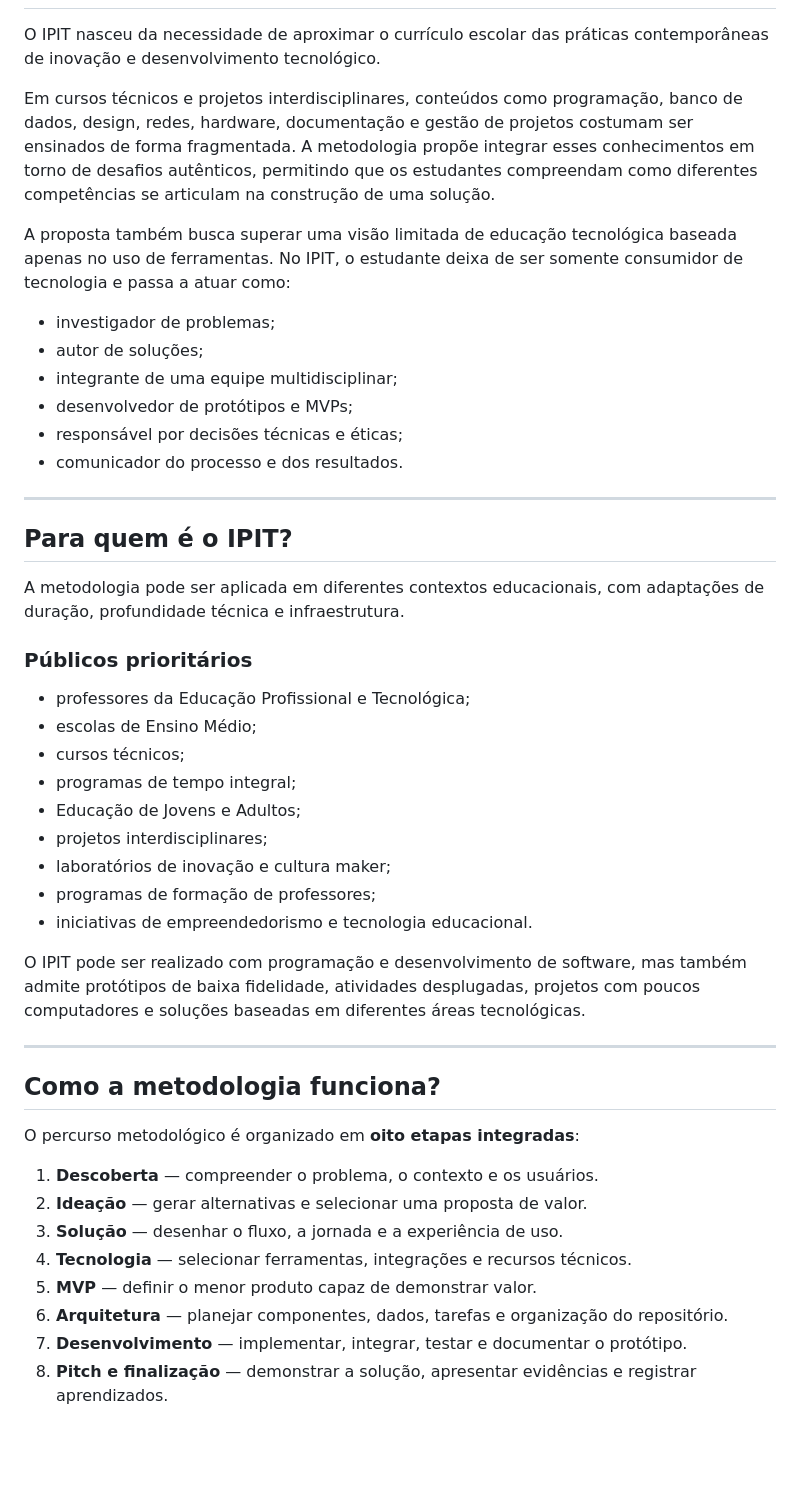
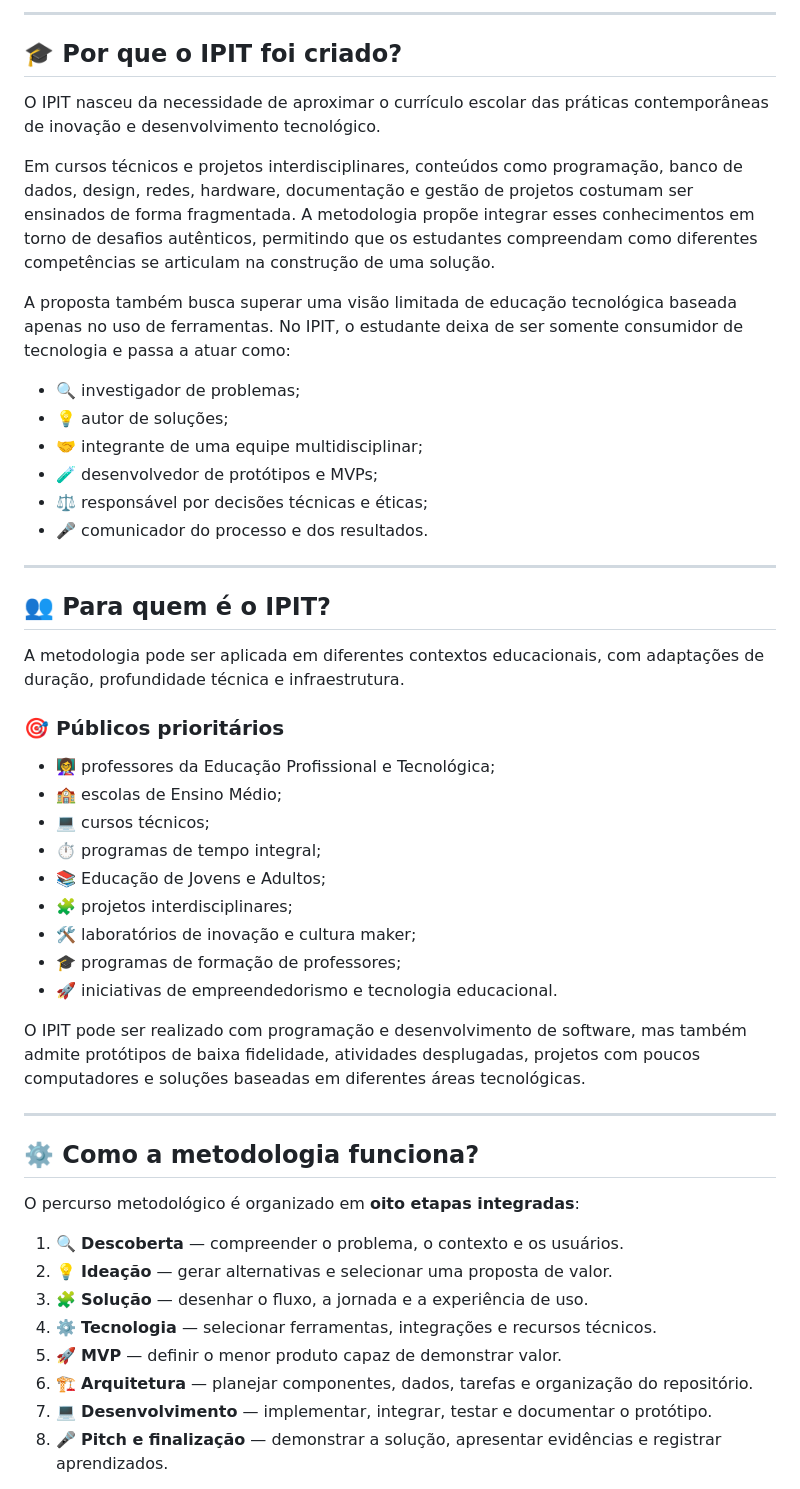
Before and after one commit to smp-sandramariapereira/IPIT, a Markdown page: docs/o-que-e-o-ipit.md, the part around one of its changes. Drawn GitHub-style; blank space fills up the shorter version.

```diff
--- a/docs/o-que-e-o-ipit.md
+++ b/docs/o-que-e-o-ipit.md
@@ -14,3 +28,6 @@ Mais do que um evento isolado, o IPIT organiza um percurso formativo no qual os
+---
+
+## 🎓 Por que o IPIT foi criado?
 
 O IPIT nasceu da necessidade de aproximar o currículo escolar das práticas contemporâneas de inovação e desenvolvimento tecnológico.
 
@@ -18,45 +35,45 @@ Em cursos técnicos e projetos interdisciplinares, conteúdos como programação
 
 A proposta também busca superar uma visão limitada de educação tecnológica baseada apenas no uso de ferramentas. No IPIT, o estudante deixa de ser somente consumidor de tecnologia e passa a atuar como:
 
-- investigador de problemas;
-- autor de soluções;
-- integrante de uma equipe multidisciplinar;
-- desenvolvedor de protótipos e MVPs;
-- responsável por decisões técnicas e éticas;
-- comunicador do processo e dos resultados.
+- 🔍 investigador de problemas;
+- 💡 autor de soluções;
+- 🤝 integrante de uma equipe multidisciplinar;
+- 🧪 desenvolvedor de protótipos e MVPs;
+- ⚖️ responsável por decisões técnicas e éticas;
+- 🎤 comunicador do processo e dos resultados.
 
 ---
 
-## Para quem é o IPIT?
+## 👥 Para quem é o IPIT?
 
 A metodologia pode ser aplicada em diferentes contextos educacionais, com adaptações de duração, profundidade técnica e infraestrutura.
 
-### Públicos prioritários
+### 🎯 Públicos prioritários
 
-- professores da Educação Profissional e Tecnológica;
-- escolas de Ensino Médio;
-- cursos técnicos;
-- programas de tempo integral;
-- Educação de Jovens e Adultos;
-- projetos interdisciplinares;
-- laboratórios de inovação e cultura maker;
-- programas de formação de professores;
-- iniciativas de empreendedorismo e tecnologia educacional.
+- 👩‍🏫 professores da Educação Profissional e Tecnológica;
+- 🏫 escolas de Ensino Médio;
+- 💻 cursos técnicos;
+- ⏱️ programas de tempo integral;
+- 📚 Educação de Jovens e Adultos;
+- 🧩 projetos interdisciplinares;
+- 🛠️ laboratórios de inovação e cultura maker;
+- 🎓 programas de formação de professores;
+- 🚀 iniciativas de empreendedorismo e tecnologia educacional.
 
 O IPIT pode ser realizado com programação e desenvolvimento de software, mas também admite protótipos de baixa fidelidade, atividades desplugadas, projetos com poucos computadores e soluções baseadas em diferentes áreas tecnológicas.
 
 ---
 
-## Como a metodologia funciona?
+## ⚙️ Como a metodologia funciona?
 
 O percurso metodológico é organizado em **oito etapas integradas**:
 
-1. **Descoberta** — compreender o problema, o contexto e os usuários.
-2. **Ideação** — gerar alternativas e selecionar uma proposta de valor.
-3. **Solução** — desenhar o fluxo, a jornada e a experiência de uso.
-4. **Tecnologia** — selecionar ferramentas, integrações e recursos técnicos.
-5. **MVP** — definir o menor produto capaz de demonstrar valor.
-6. **Arquitetura** — planejar componentes, dados, tarefas e organização do repositório.
-7. **Desenvolvimento** — implementar, integrar, testar e documentar o protótipo.
-8. **Pitch e finalização** — demonstrar a solução, apresentar evidências e registrar aprendizados.
+1. 🔍 **Descoberta** — compreender o problema, o contexto e os usuários.
+2. 💡 **Ideação** — gerar alternativas e selecionar uma proposta de valor.
+3. 🧩 **Solução** — desenhar o fluxo, a jornada e a experiência de uso.
+4. ⚙️ **Tecnologia** — selecionar ferramentas, integrações e recursos técnicos.
+5. 🚀 **MVP** — definir o menor produto capaz de demonstrar valor.
+6. 🏗️ **Arquitetura** — planejar componentes, dados, tarefas e organização do repositório.
+7. 💻 **Desenvolvimento** — implementar, integrar, testar e documentar o protótipo.
+8. 🎤 **Pitch e finalização** — demonstrar a solução, apresentar evidências e registrar aprendizados.
 
```
Also changed, not shown: other parts of docs/o-que-e-o-ipit.md (+98 -57 lines).
